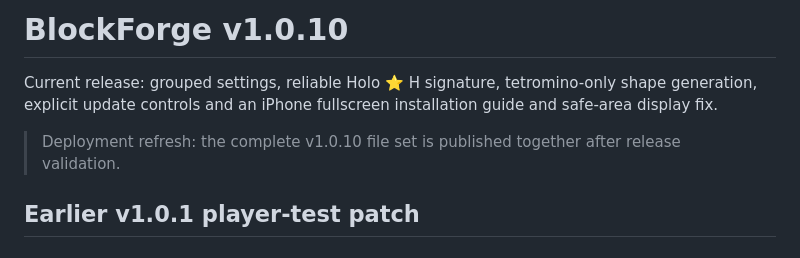
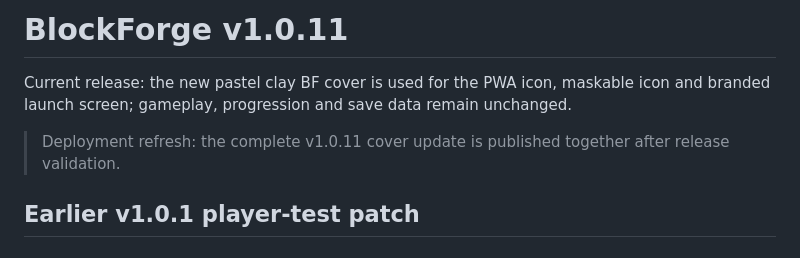
Before and after one commit to ayvazugurr/blockforge, a Markdown page: README.md, the part around the change. GitHub-like rendering.

Commit message:
BlockForge v1.0.11 pastel BF kapak sürümünü yayınla

```diff
--- a/README.md
+++ b/README.md
@@ -1,8 +1,8 @@
-# BlockForge v1.0.10
+# BlockForge v1.0.11
 
-Current release: grouped settings, reliable Holo ⭐ H signature, tetromino-only shape generation, explicit update controls and an iPhone fullscreen installation guide and safe-area display fix.
+Current release: the new pastel clay BF cover is used for the PWA icon, maskable icon and branded launch screen; gameplay, progression and save data remain unchanged.
 
-> Deployment refresh: the complete v1.0.10 file set is published together after release validation.
+> Deployment refresh: the complete v1.0.11 cover update is published together after release validation.
 
 ## Earlier v1.0.1 player-test patch
 
```
